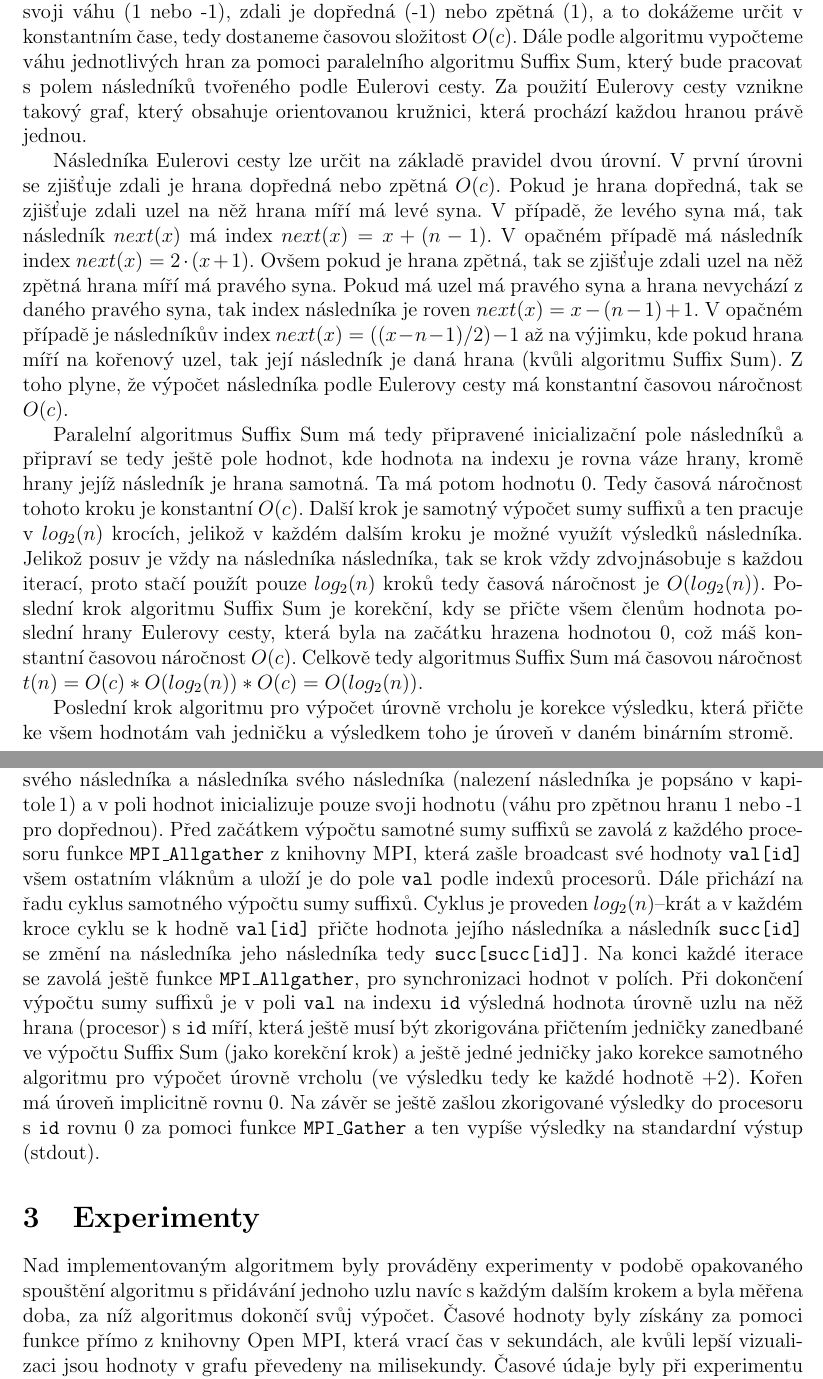
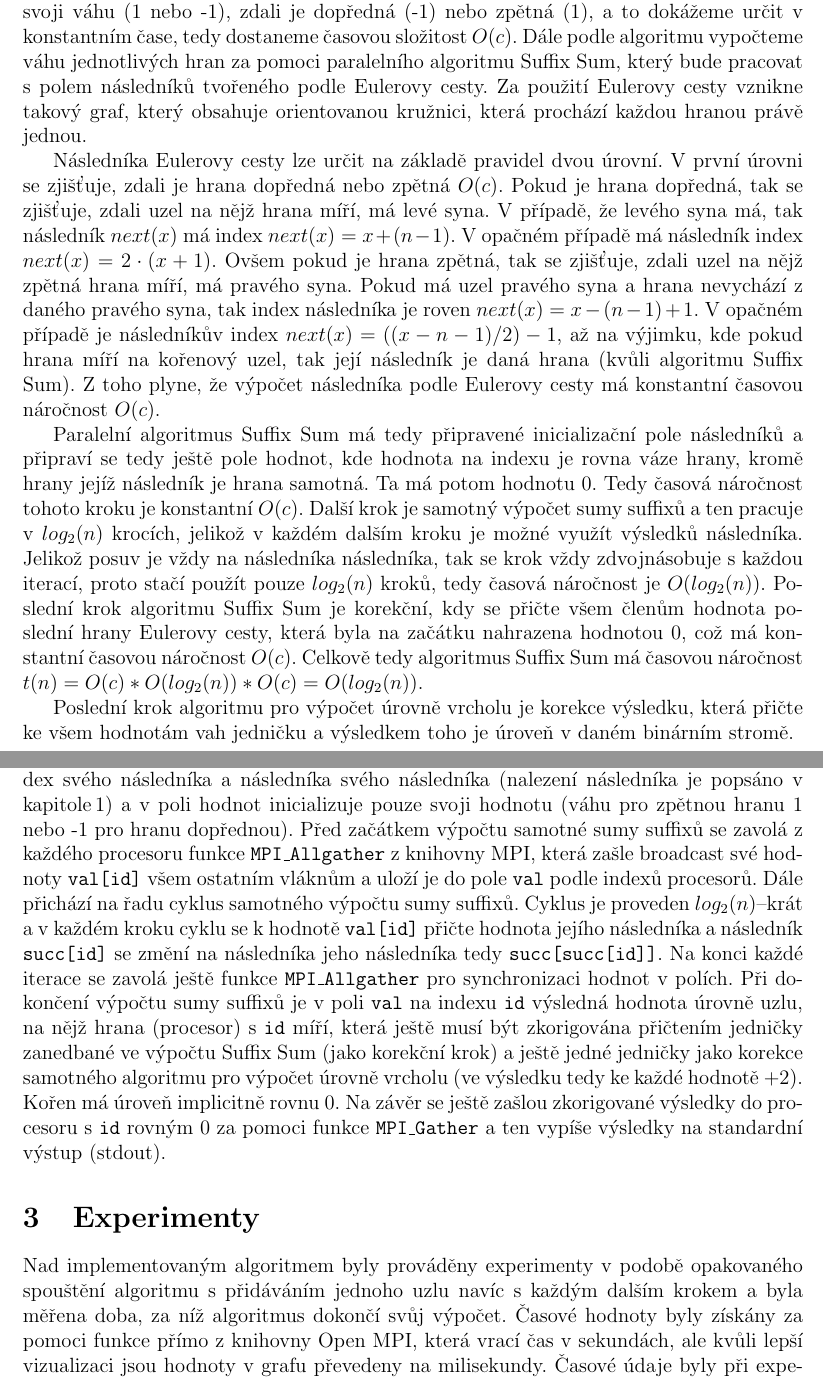
Before and after one commit to tomasblazek/PRL, a LaTeX document (proj2/doc/xblaze31.tex): two parts of pages 1 and 2 of 4, joined at a grey line, cut so that both start at the same text. Compiled offline with pdfLaTeX.

Commit message:
doc correction

```diff
--- a/proj2/doc/xblaze31.tex
+++ b/proj2/doc/xblaze31.tex
@@ -19,11 +19,11 @@
 
 \section{Rozbor a analýza algoritmu}
 \label{sec:rozbor}
-Algoritmus pro Výpočet úrovně vrcholu je algoritmus, který pracuje s binárním stromem, který má místo jedné orientované hrany mezi dvěma uzly hned dvě orientované hrany, a to jednu dopřednou a druhou zpětnou, přičemž procesory reprezentují hrany vedoucí grafem. Počet použitých procesorů je závislý od počtu uzlů grafu $n$. Celkový počet procesorů je tedy roven $p = 2n-2$, což udává prostorovou složitost $O(n)$. Každému procesoru přiřadíme index a první polovina indexů procesorů bude znázorňovat dopředné hrany a druhá polovina hrany zpětné. Algoritmus pracuje tak, že nejprve každá hrana si zjistí svoji váhu (1 nebo -1), zdali je dopředná (-1) nebo zpětná (1), a to dokážeme určit v konstantním čase, tedy dostaneme časovou složitost $O(c)$. Dále podle algoritmu vypočteme váhu jednotlivých hran za pomoci paralelního algoritmu Suffix Sum, který bude pracovat s polem následníků tvořeného podle Eulerovi cesty. Za použití Eulerovy cesty vznikne takový graf, který obsahuje orientovanou kružnici, která prochází každou hranou právě jednou.
+Algoritmus pro Výpočet úrovně vrcholu je algoritmus, který pracuje s binárním stromem, který má místo jedné orientované hrany mezi dvěma uzly hned dvě orientované hrany, a to jednu dopřednou a druhou zpětnou, přičemž procesory reprezentují hrany vedoucí grafem. Počet použitých procesorů je závislý od počtu uzlů grafu $n$. Celkový počet procesorů je tedy roven $p = 2n-2$, což udává prostorovou složitost $O(n)$. Každému procesoru přiřadíme index a první polovina indexů procesorů bude znázorňovat dopředné hrany a druhá polovina hrany zpětné. Algoritmus pracuje tak, že nejprve si každá hrana zjistí svoji váhu (1 nebo -1), zdali je dopředná (-1) nebo zpětná (1), a to dokážeme určit v konstantním čase, tedy dostaneme časovou složitost $O(c)$. Dále podle algoritmu vypočteme váhu jednotlivých hran za pomoci paralelního algoritmu Suffix Sum, který bude pracovat s polem následníků tvořeného podle Eulerovy cesty. Za použití Eulerovy cesty vznikne takový graf, který obsahuje orientovanou kružnici, která prochází každou hranou právě jednou.
 
-Následníka Eulerovi cesty lze určit na základě pravidel dvou úrovní. V první úrovni se zjišťuje zdali je hrana dopředná nebo zpětná  $O(c)$. Pokud je hrana dopředná, tak se zjišťuje zdali uzel na něž hrana míří má levé syna. V případě, že levého syna má, tak následník $next(x)$ má index $next(x)=x+(n-1)$. V opačném případě má následník index $next(x)=2\cdot(x+1)$. Ovšem pokud je hrana zpětná, tak se zjišťuje zdali uzel na něž zpětná hrana míří má pravého syna. Pokud má uzel má pravého syna a hrana nevychází z daného pravého syna, tak index následníka je roven $next(x)=x-(n-1)+1$. V opačném případě je následníkův index $next(x)=((x-n-1)/2)-1$ až na výjimku, kde pokud hrana míří na kořenový uzel, tak její následník je daná hrana (kvůli algoritmu Suffix Sum). Z toho plyne, že výpočet následníka podle Eulerovy cesty má konstantní časovou náročnost $O(c)$.
+Následníka Eulerovy cesty lze určit na základě pravidel dvou úrovní. V první úrovni se zjišťuje, zdali je hrana dopředná nebo zpětná  $O(c)$. Pokud je hrana dopředná, tak se zjišťuje, zdali uzel na nějž hrana míří, má levé syna. V případě, že levého syna má, tak následník $next(x)$ má index $next(x)=x+(n-1)$. V opačném případě má následník index $next(x)=2\cdot(x+1)$. Ovšem pokud je hrana zpětná, tak se zjišťuje, zdali uzel na nějž zpětná hrana míří, má pravého syna. Pokud má uzel pravého syna a hrana nevychází z daného pravého syna, tak index následníka je roven $next(x)=x-(n-1)+1$. V opačném případě je následníkův index $next(x)=((x-n-1)/2)-1$, až na výjimku, kde pokud hrana míří na kořenový uzel, tak její následník je daná hrana (kvůli algoritmu Suffix Sum). Z toho plyne, že výpočet následníka podle Eulerovy cesty má konstantní časovou náročnost $O(c)$.
 
-Paralelní algoritmus Suffix Sum má tedy připravené inicializační pole následníků a připraví se tedy ještě pole hodnot, kde hodnota na indexu je rovna váze hrany, kromě hrany jejíž následník je hrana samotná. Ta má potom hodnotu 0. Tedy časová náročnost tohoto kroku je konstantní $O(c)$. Další krok je samotný výpočet sumy suffixů a ten pracuje v $log_{2}(n)$ krocích, jelikož v každém dalším kroku je možné využít výsledků následníka. Jelikož posuv je vždy na následníka následníka, tak se krok vždy zdvojnásobuje s každou iterací, proto stačí použít pouze $log_{2}(n)$ kroků tedy časová náročnost je $O(log_{2}(n))$. Poslední krok algoritmu Suffix Sum je korekční, kdy se přičte všem členům hodnota poslední hrany Eulerovy cesty, která byla na začátku hrazena hodnotou 0, což máš konstantní časovou náročnost $O(c)$. Celkově tedy algoritmus Suffix Sum má časovou náročnost $t(n)=O(c)*O(log_{2}(n))*O(c)=O(log_{2}(n))$.
+Paralelní algoritmus Suffix Sum má tedy připravené inicializační pole následníků a připraví se tedy ještě pole hodnot, kde hodnota na indexu je rovna váze hrany, kromě hrany jejíž následník je hrana samotná. Ta má potom hodnotu 0. Tedy časová náročnost tohoto kroku je konstantní $O(c)$. Další krok je samotný výpočet sumy suffixů a ten pracuje v $log_{2}(n)$ krocích, jelikož v každém dalším kroku je možné využít výsledků následníka. Jelikož posuv je vždy na následníka následníka, tak se krok vždy zdvojnásobuje s každou iterací, proto stačí použít pouze $log_{2}(n)$ kroků, tedy časová náročnost je $O(log_{2}(n))$. Poslední krok algoritmu Suffix Sum je korekční, kdy se přičte všem členům hodnota poslední hrany Eulerovy cesty, která byla na začátku nahrazena hodnotou 0, což má konstantní časovou náročnost $O(c)$. Celkově tedy algoritmus Suffix Sum má časovou náročnost $t(n)=O(c)*O(log_{2}(n))*O(c)=O(log_{2}(n))$.
 
 Poslední krok algoritmu pro výpočet úrovně vrcholu je korekce výsledku, která přičte ke všem hodnotám vah jedničku a výsledkem toho je úroveň v daném binárním stromě.
 
@@ -37,11 +37,11 @@ Poslední krok algoritmu pro výpočet úrovně vrcholu je korekce výsledku, kt
 
 
 \section{Implementace}
-Program je implementován v jazyce C++ s využitím knihovny Open MPI. V samotné implementaci programu se jako první operace inicializuje MPI komunikace a zjistí se informace o tom, kolik procesorů běží, přičemž si každý procesor zjistí svoje identifikační číslo (id). Nejprve si každý procesor (reprezentující hranu) alokuje místo pro pole následníků \texttt{succ} a pole hodnot \texttt{val}. Dále si každý procesor inicializuje v poli následníků pouze index svého následníka a následníka svého následníka (nalezení následníka je popsáno v kapitole\,\ref{sec:rozbor}) a v poli hodnot inicializuje pouze svoji hodnotu (váhu pro zpětnou hranu 1 nebo -1 pro dopřednou). Před začátkem výpočtu samotné sumy suffixů se zavolá z každého procesoru funkce \texttt{MPI\_Allgather} z knihovny MPI, která zašle broadcast své hodnoty \texttt{val[id]} všem ostatním vláknům a uloží je do pole \texttt{val} podle indexů procesorů. Dále přichází na řadu cyklus samotného výpočtu sumy suffixů. Cyklus je proveden $log_{2}(n)$--krát a v každém kroce cyklu se k hodně \texttt{val[id]} přičte hodnota jejího následníka a následník \texttt{succ[id]} se změní na následníka jeho následníka tedy \texttt{succ[succ[id]]}. Na konci každé iterace se zavolá ještě funkce \texttt{MPI\_Allgather}, pro synchronizaci hodnot v polích. Při dokončení výpočtu sumy suffixů je v poli \texttt{val} na indexu \texttt{id} výsledná hodnota úrovně uzlu na něž hrana (procesor) s \texttt{id} míří, která ještě musí být zkorigována přičtením jedničky zanedbané ve výpočtu Suffix Sum (jako korekční krok) a ještě jedné jedničky jako korekce samotného algoritmu pro výpočet úrovně vrcholu (ve výsledku tedy ke každé hodnotě +2). Kořen má úroveň implicitně rovnu 0. Na závěr se ještě zašlou zkorigované výsledky do procesoru s \texttt{id} rovnu 0 za pomoci funkce \texttt{MPI\_Gather} a ten vypíše výsledky na standardní výstup (stdout).
+Program je implementován v jazyce C++ s využitím knihovny Open MPI. V samotné implementaci programu se jako první operace inicializuje MPI komunikace a zjistí se informace o tom, kolik procesorů běží, přičemž si každý procesor zjistí svoje identifikační číslo (id). Nejprve si každý procesor (reprezentující hranu) alokuje místo pro pole následníků \texttt{succ} a pole hodnot \texttt{val}. Dále si každý procesor inicializuje v poli následníků pouze index svého následníka a následníka svého následníka (nalezení následníka je popsáno v kapitole\,\ref{sec:rozbor}) a v poli hodnot inicializuje pouze svoji hodnotu (váhu pro zpětnou hranu 1 nebo -1 pro hranu dopřednou). Před začátkem výpočtu samotné sumy suffixů se zavolá z každého procesoru funkce \texttt{MPI\_Allgather} z knihovny MPI, která zašle broadcast své hodnoty \texttt{val[id]} všem ostatním vláknům a uloží je do pole \texttt{val} podle indexů procesorů. Dále přichází na řadu cyklus samotného výpočtu sumy suffixů. Cyklus je proveden $log_{2}(n)$--krát a v každém kroku cyklu se k hodnotě \texttt{val[id]} přičte hodnota jejího následníka a následník \texttt{succ[id]} se změní na následníka jeho následníka tedy \texttt{succ[succ[id]]}. Na konci každé iterace se zavolá ještě funkce \texttt{MPI\_Allgather} pro synchronizaci hodnot v polích. Při dokončení výpočtu sumy suffixů je v poli \texttt{val} na indexu \texttt{id} výsledná hodnota úrovně uzlu, na nějž hrana (procesor) s \texttt{id} míří, která ještě musí být zkorigována přičtením jedničky zanedbané ve výpočtu Suffix Sum (jako korekční krok) a ještě jedné jedničky jako korekce samotného algoritmu pro výpočet úrovně vrcholu (ve výsledku tedy ke každé hodnotě +2). Kořen má úroveň implicitně rovnu 0. Na závěr se ještě zašlou zkorigované výsledky do procesoru s \texttt{id} rovným 0 za pomoci funkce \texttt{MPI\_Gather} a ten vypíše výsledky na standardní výstup (stdout).
 
 
 \section{Experimenty}
-Nad implementovaným algoritmem byly prováděny experimenty v podobě opakovaného spouštění algoritmu s přidávání jednoho uzlu navíc s každým dalším krokem a byla měřena doba, za níž algoritmus dokončí svůj výpočet. Časové hodnoty byly získány za pomoci funkce přímo z knihovny Open MPI, která vrací čas v sekundách, ale kvůli lepší vizualizaci jsou hodnoty v grafu převedeny na milisekundy. Časové údaje byly při experimentu měřeny pouze pro samotný algoritmus, tedy byl z měření vynechán konečný tisk výsledku na standartní výstup.
+Nad implementovaným algoritmem byly prováděny experimenty v podobě opakovaného spouštění algoritmu s přidáváním jednoho uzlu navíc s každým dalším krokem a byla měřena doba, za níž algoritmus dokončí svůj výpočet. Časové hodnoty byly získány za pomoci funkce přímo z knihovny Open MPI, která vrací čas v sekundách, ale kvůli lepší vizualizaci jsou hodnoty v grafu převedeny na milisekundy. Časové údaje byly při experimentu měřeny pouze pro samotný algoritmus, tedy byl z měření vynechán konečný tisk výsledku na standartní výstup.
 
 \begin{figure}[H]\centering
 	\label{fig:experimenty}
```
Also changed, not shown: proj2/doc/xblaze31.tex (2 more changed lines).
